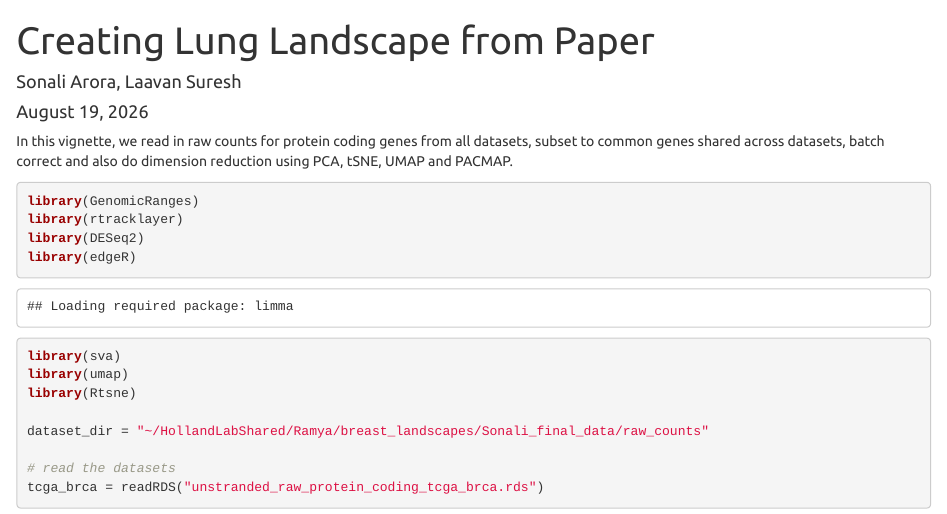
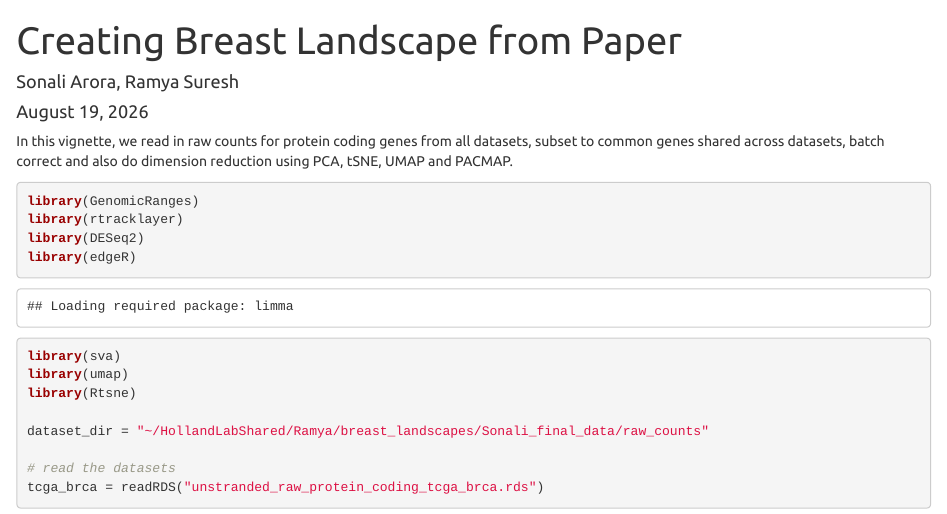
Before and after one commit to sonali-bioc/BreastLandscapes, an R Markdown document (01_Process_lanscape.Rmd): the page in a window 1100 px wide, from its top. Rendered offline with R 4.5, knitr and Pandoc, with nearby package versions; some code elsewhere in the file could not run offline.

Commit message:
Update 01_Process_lanscape.Rmd

```diff
--- a/01_Process_lanscape.Rmd
+++ b/01_Process_lanscape.Rmd
@@ -1,6 +1,6 @@
 ---
-title: "Creating Lung Landscape from Paper"
-author: "Sonali Arora, Laavan Suresh"
+title: "Creating Breast Landscape from Paper"
+author: "Sonali Arora, Ramya Suresh"
 date: "August 19, 2026"
 output:
   html_document:
```
